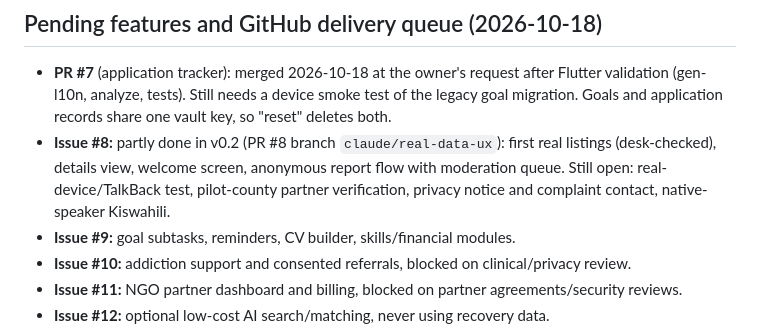
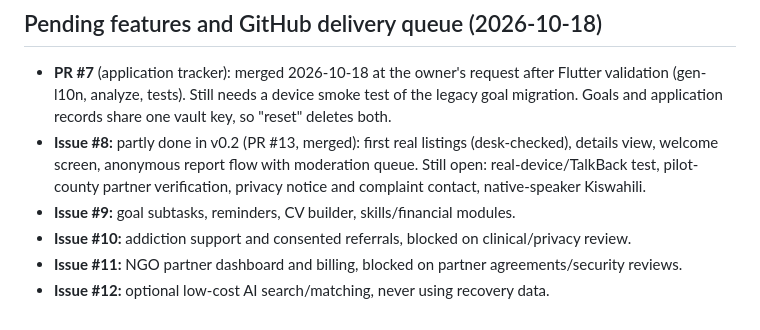
Before and after one commit to MadScie254/hatua, a Markdown page: CLAUDE.md, the part around the change. Drawn GitHub-style.

```diff
--- a/CLAUDE.md
+++ b/CLAUDE.md
@@ -75,7 +75,7 @@ See `docs/DECISIONS.md`. Especially: Android first, guest-first, public verified
 ## Pending features and GitHub delivery queue (2026-10-18)
 
 - **PR #7** (application tracker): merged 2026-10-18 at the owner's request after Flutter validation (gen-l10n, analyze, tests). Still needs a device smoke test of the legacy goal migration. Goals and application records share one vault key, so "reset" deletes both.
-- **Issue #8:** partly done in v0.2 (PR #8 branch `claude/real-data-ux`): first real listings (desk-checked), details view, welcome screen, anonymous report flow with moderation queue. Still open: real-device/TalkBack test, pilot-county partner verification, privacy notice and complaint contact, native-speaker Kiswahili.
+- **Issue #8:** partly done in v0.2 (PR #13, merged): first real listings (desk-checked), details view, welcome screen, anonymous report flow with moderation queue. Still open: real-device/TalkBack test, pilot-county partner verification, privacy notice and complaint contact, native-speaker Kiswahili.
 - **Issue #9:** goal subtasks, reminders, CV builder, skills/financial modules.
 - **Issue #10:** addiction support and consented referrals, blocked on clinical/privacy review.
 - **Issue #11:** NGO partner dashboard and billing, blocked on partner agreements/security reviews.
```
Also changed, not shown: docs/HANDOFF.md (+3 -1 lines).
